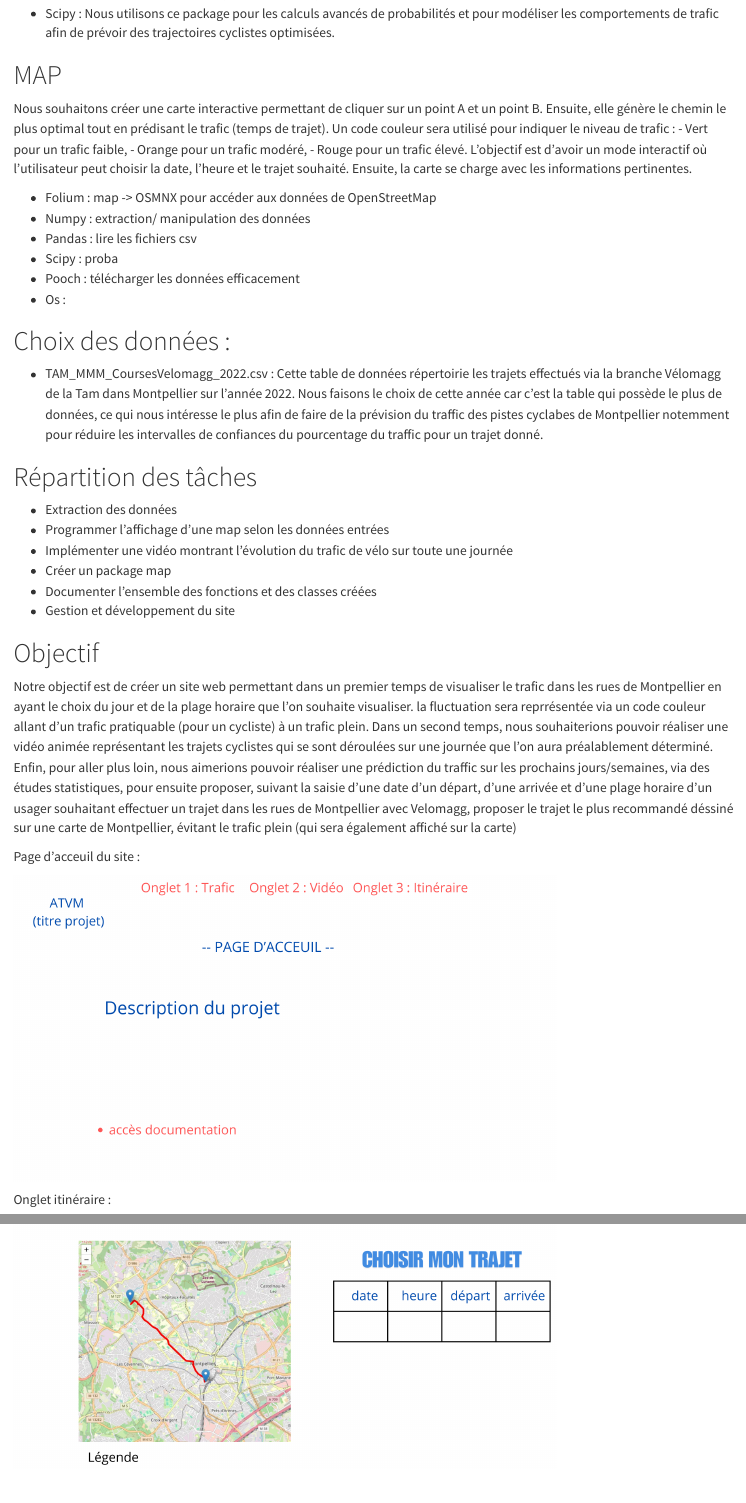
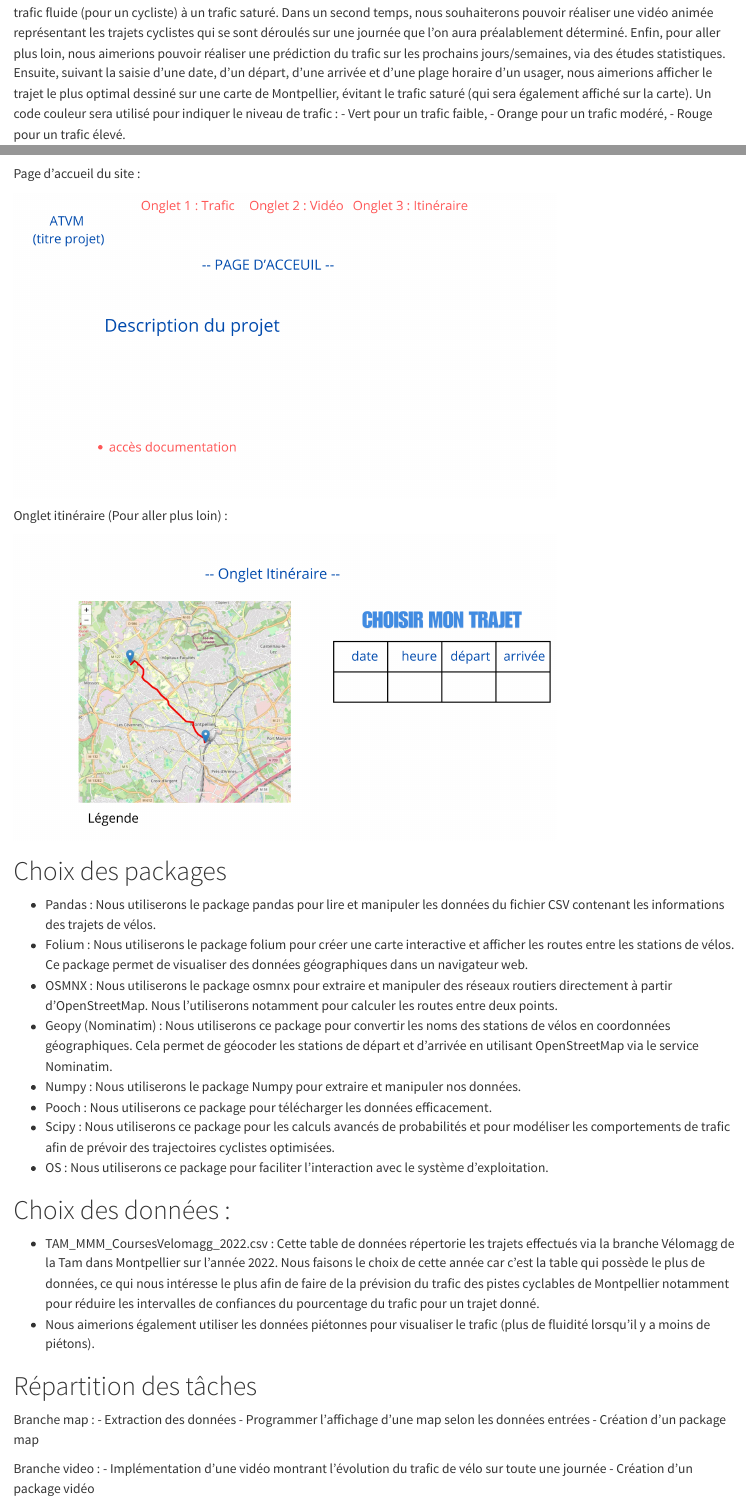
Before and after one commit to riwahachem/Projet_HAX712X, a Quarto document (roadmap/README.qmd): the page in a window 1100 px wide, from 520 px down before the commit and from 200 px down after it, and a second part further down, joined at a grey line. Rendered offline with R 4.5, knitr and Pandoc in place of Quarto, with nearby package versions.

Commit message:
Update README.qmd

```diff
--- a/roadmap/README.qmd
+++ b/roadmap/README.qmd
@@ -13,46 +5,44 @@ Ce projet a pour objectif de visualiser les trajets effectués avec les vélos
-- Scipy : Nous utilisons ce package pour les calculs avancés de probabilités et pour modéliser les comportements de trafic afin de prévoir des trajectoires cyclistes optimisées.
-
-# MAP
-Nous souhaitons créer une carte interactive permettant de cliquer sur un point A et un point B. Ensuite, elle génère le chemin le plus optimal tout en prédisant le trafic (temps de trajet). Un code couleur sera utilisé pour indiquer le niveau de trafic :
+Notre objectif est de créer un site web permettant dans un premier temps de visualiser le trafic dans les rues de Montpellier en ayant le choix du jour que l'on souhaite visualiser. La fluctuation sera représentée via un code couleur allant d'un trafic fluide (pour un cycliste) à un trafic saturé.
+Dans un second temps, nous souhaiterons pouvoir réaliser une vidéo animée représentant les trajets cyclistes qui se sont déroulés sur une journée que l'on aura préalablement déterminé.
+Enfin, pour aller plus loin, nous aimerions pouvoir réaliser une prédiction du trafic sur les prochains jours/semaines, via des études statistiques.
+Ensuite, suivant la saisie d'une date, d'un départ, d'une arrivée et d'une plage horaire d'un usager, nous aimerions afficher le trajet le plus optimal dessiné sur une carte de Montpellier, évitant le trafic saturé (qui sera également affiché sur la carte).
+Un code couleur sera utilisé pour indiquer le niveau de trafic :
 	- Vert pour un trafic faible,
 	- Orange pour un trafic modéré,
 	- Rouge pour un trafic élevé.
-L'objectif est d'avoir un mode interactif où l'utilisateur peut choisir la date, l'heure et le trajet souhaité. Ensuite, la carte se charge avec les informations pertinentes.
 
-- Folium : map -> OSMNX pour accéder aux données de OpenStreetMap
-- Numpy : extraction/ manipulation des données
-- Pandas : lire les fichiers csv
-- Scipy : proba
-- Pooch : télécharger les données efficacement
-- Os :
 
+Page d'accueil du site :
+
+![](ATVM (titre projet).png){width="75%" fig-align="center"}
+
+Onglet itinéraire (Pour aller plus loin) :
+
+![](ATVM (titre projet)-2.png){width="75%" fig-align="center"}
+
+# Choix des packages
+- Pandas : Nous utiliserons le package pandas pour lire et manipuler les données du fichier CSV contenant les informations des trajets de vélos.
+- Folium : Nous utiliserons le package folium pour créer une carte interactive et afficher les routes entre les stations de vélos. Ce package permet de visualiser des données géographiques dans un navigateur web.
+- OSMNX : Nous utiliserons le package osmnx pour extraire et manipuler des réseaux routiers directement à partir d'OpenStreetMap. Nous l'utiliserons notamment pour calculer les routes entre deux points.
+- Geopy (Nominatim) : Nous utiliserons ce package pour convertir les noms des stations de vélos en coordonnées géographiques. Cela permet de géocoder les stations de départ et d'arrivée en utilisant OpenStreetMap via le service Nominatim.
+- Numpy : Nous utiliserons le package Numpy pour extraire et manipuler nos données.
+- Pooch : Nous utiliserons ce package pour télécharger les données efficacement.
+- Scipy : Nous utiliserons ce package pour les calculs avancés de probabilités et pour modéliser les comportements de trafic afin de prévoir des trajectoires cyclistes optimisées.
+- OS : Nous utiliserons ce package pour faciliter l'interaction avec le système d'exploitation.
 
 # Choix des données :
 - TAM_MMM_CoursesVelomagg_2022.csv :
-Cette table de données répertoirie les trajets effectués via la branche Vélomagg de la Tam dans Montpellier sur l'année 2022.
-Nous faisons le choix de cette année car c'est la table qui possède le plus de données, ce qui nous intéresse le plus afin de faire de la prévision du traffic des pistes cyclabes de Montpellier notemment pour réduire les intervalles de confiances du pourcentage du traffic pour un trajet donné.
-
-
+Cette table de données répertorie les trajets effectués via la branche Vélomagg de la Tam dans Montpellier sur l'année 2022.
+Nous faisons le choix de cette année car c'est la table qui possède le plus de données, ce qui nous intéresse le plus afin de faire de la prévision du trafic des pistes cyclables de Montpellier notamment pour réduire les intervalles de confiances du pourcentage du trafic pour un trajet donné.
+- Nous aimerions également utiliser les données piétonnes pour visualiser le trafic (plus de fluidité lorsqu'il y a moins de piétons).
 
 # Répartition des tâches
-- Extraction des données
-- Programmer l'affichage d'une map selon les données entrées
-- Implémenter une vidéo montrant l'évolution du trafic de vélo sur toute une journée
-- Créer un package map
-- Documenter l'ensemble des fonctions et des classes créées
-- Gestion et développement du site
+Branche map :
+	- Extraction des données
+	- Programmer l'affichage d'une map selon les données entrées
+	- Création d'un package map
 
-# Objectif
+Branche video :
+	- Implémentation d'une vidéo montrant l'évolution du trafic de vélo sur toute une journée
+	- Création d'un package vidéo
 
-Notre objectif est de créer un site web permettant dans un premier temps de visualiser le trafic dans les rues de Montpellier en ayant le choix du jour et de la plage horaire que l'on souhaite visualiser. la fluctuation sera reprrésentée via un code couleur allant d'un trafic pratiquable (pour un cycliste) à un trafic plein.
-Dans un second temps, nous souhaiterions pouvoir réaliser une vidéo animée représentant les trajets cyclistes qui se sont déroulées sur une journée que l'on aura préalablement déterminé.
-Enfin, pour aller plus loin, nous aimerions pouvoir réaliser une prédiction du traffic sur les prochains jours/semaines, via des études statistiques, pour ensuite proposer, suivant la saisie d'une date d'un départ, d'une arrivée et d'une plage horaire d'un usager souhaitant effectuer un trajet dans les rues de Montpellier avec Velomagg, proposer le trajet le plus recommandé déssiné sur une carte de Montpellier, évitant le trafic plein (qui sera également affiché sur la carte)
-
-
-Page d'acceuil du site :
-
-![](ATVM (titre projet).png){width="75%" fig-align="center"}
-
-Onglet itinéraire :
-
-![](ATVM (titre projet)-2.png){width="75%" fig-align="center"}
```
Also changed, not shown: roadmap/README.qmd (15 more changed lines).
